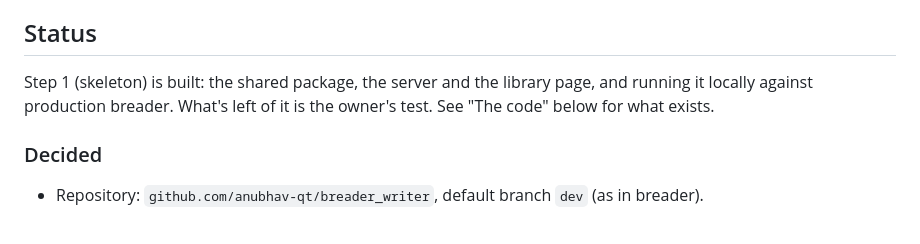
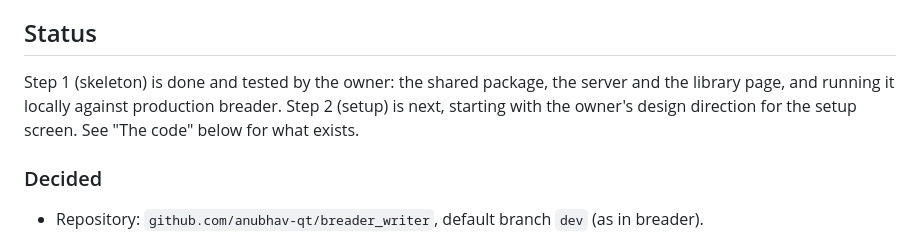
Before and after one commit to anubhav-qt/breader_writer, a Markdown page: CLAUDE.md, the part around the change. Drawn GitHub-style.

Commit message:
docs: step 1 survives contact with its owner

```diff
--- a/CLAUDE.md
+++ b/CLAUDE.md
@@ -21,9 +21,9 @@ the way a breader card fills with colour as you read.
 
 ## Status
 
-Step 1 (skeleton) is built: the shared package, the server and the library page, and running it
-locally against production breader. What's left of it is the owner's test. See "The code" below
-for what exists.
+Step 1 (skeleton) is done and tested by the owner: the shared package, the server and the
+library page, and running it locally against production breader. Step 2 (setup) is next, starting
+with the owner's design direction for the setup screen. See "The code" below for what exists.
 
 ### Decided
 
```
